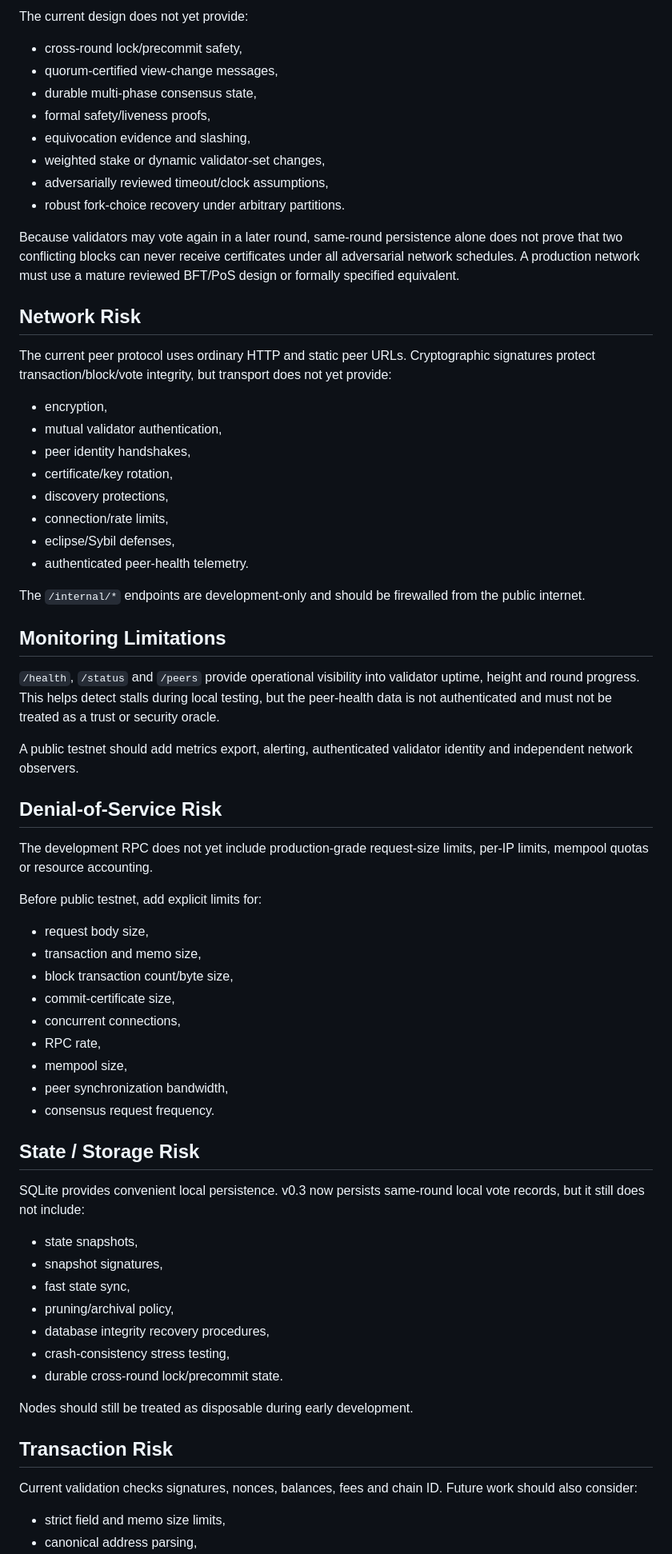
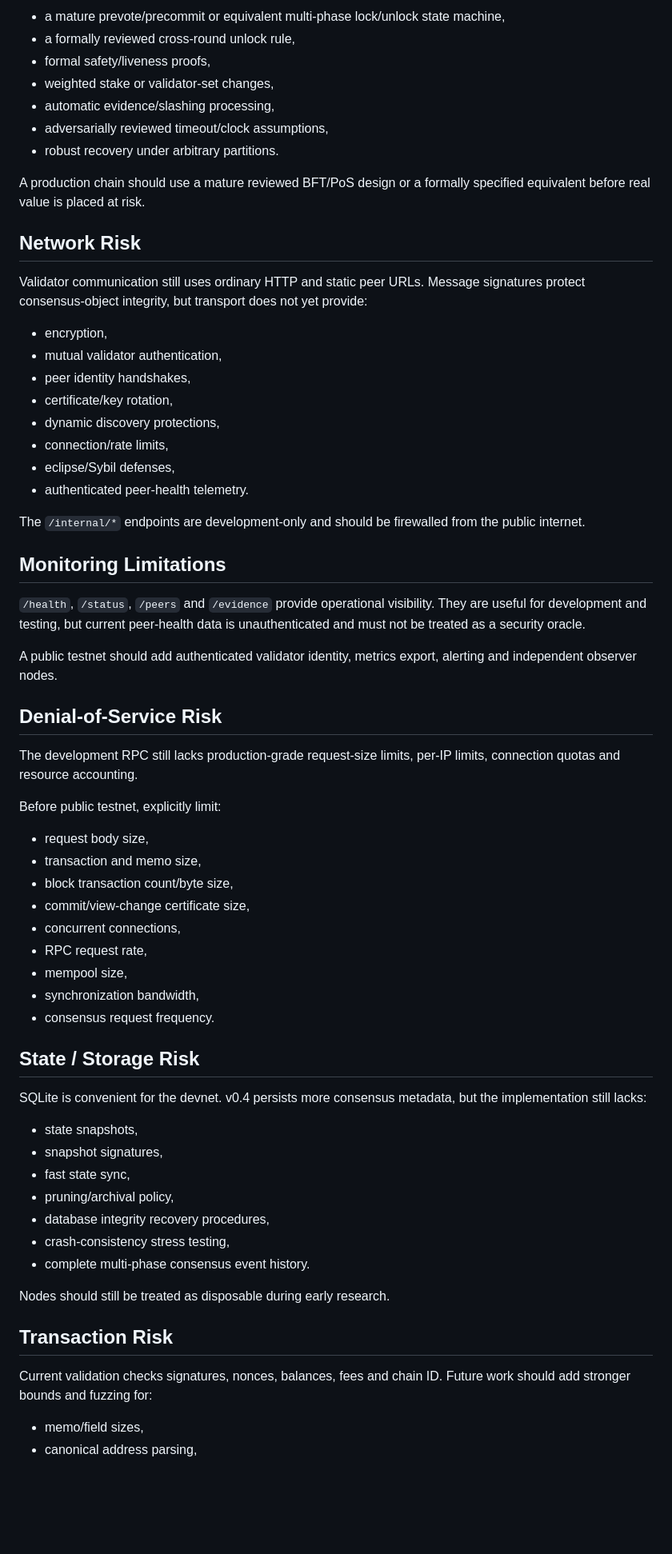
Before and after one commit to navindusasmitha/CrakbitAI, a Markdown page: blockchain/SECURITY.md, the part around one of its changes. Shown at 80% size. Drawn GitHub-style; blank space fills up the shorter version.

```diff
--- a/blockchain/SECURITY.md
+++ b/blockchain/SECURITY.md
@@ -56,26 +72,23 @@ This is still **not a complete production BFT protocol**.
 
-The current design does not yet provide:
+- a mature prevote/precommit or equivalent multi-phase lock/unlock state machine,
+- a formally reviewed cross-round unlock rule,
+- formal safety/liveness proofs,
+- weighted stake or validator-set changes,
+- automatic evidence/slashing processing,
+- adversarially reviewed timeout/clock assumptions,
+- robust recovery under arbitrary partitions.
 
-- cross-round lock/precommit safety,
-- quorum-certified view-change messages,
-- durable multi-phase consensus state,
-- formal safety/liveness proofs,
-- equivocation evidence and slashing,
-- weighted stake or dynamic validator-set changes,
-- adversarially reviewed timeout/clock assumptions,
-- robust fork-choice recovery under arbitrary partitions.
-
-Because validators may vote again in a later round, same-round persistence alone does not prove that two conflicting blocks can never receive certificates under all adversarial network schedules. A production network must use a mature reviewed BFT/PoS design or formally specified equivalent.
+A production chain should use a mature reviewed BFT/PoS design or a formally specified equivalent before real value is placed at risk.
 
 ## Network Risk
 
-The current peer protocol uses ordinary HTTP and static peer URLs. Cryptographic signatures protect transaction/block/vote integrity, but transport does not yet provide:
+Validator communication still uses ordinary HTTP and static peer URLs. Message signatures protect consensus-object integrity, but transport does not yet provide:
 
 - encryption,
 - mutual validator authentication,
 - peer identity handshakes,
 - certificate/key rotation,
-- discovery protections,
+- dynamic discovery protections,
 - connection/rate limits,
 - eclipse/Sybil defenses,
 - authenticated peer-health telemetry.
@@ -84,29 +97,29 @@ The `/internal/*` endpoints are development-only and should be firewalled from t
 
 ## Monitoring Limitations
 
-`/health`, `/status` and `/peers` provide operational visibility into validator uptime, height and round progress. This helps detect stalls during local testing, but the peer-health data is not authenticated and must not be treated as a trust or security oracle.
+`/health`, `/status`, `/peers` and `/evidence` provide operational visibility. They are useful for development and testing, but current peer-health data is unauthenticated and must not be treated as a security oracle.
 
-A public testnet should add metrics export, alerting, authenticated validator identity and independent network observers.
+A public testnet should add authenticated validator identity, metrics export, alerting and independent observer nodes.
 
 ## Denial-of-Service Risk
 
-The development RPC does not yet include production-grade request-size limits, per-IP limits, mempool quotas or resource accounting.
+The development RPC still lacks production-grade request-size limits, per-IP limits, connection quotas and resource accounting.
 
-Before public testnet, add explicit limits for:
+Before public testnet, explicitly limit:
 
 - request body size,
 - transaction and memo size,
 - block transaction count/byte size,
-- commit-certificate size,
+- commit/view-change certificate size,
 - concurrent connections,
-- RPC rate,
+- RPC request rate,
 - mempool size,
-- peer synchronization bandwidth,
+- synchronization bandwidth,
 - consensus request frequency.
 
 ## State / Storage Risk
 
-SQLite provides convenient local persistence. v0.3 now persists same-round local vote records, but it still does not include:
+SQLite is convenient for the devnet. v0.4 persists more consensus metadata, but the implementation still lacks:
 
 - state snapshots,
 - snapshot signatures,
@@ -114,13 +127,13 @@ SQLite provides convenient local persistence. v0.3 now persists same-round local
 - pruning/archival policy,
 - database integrity recovery procedures,
 - crash-consistency stress testing,
-- durable cross-round lock/precommit state.
+- complete multi-phase consensus event history.
 
-Nodes should still be treated as disposable during early development.
+Nodes should still be treated as disposable during early research.
 
 ## Transaction Risk
 
-Current validation checks signatures, nonces, balances, fees and chain ID. Future work should also consider:
+Current validation checks signatures, nonces, balances, fees and chain ID. Future work should add stronger bounds and fuzzing for:
 
-- strict field and memo size limits,
+- memo/field sizes,
 - canonical address parsing,
```
Also changed, not shown: other parts of blockchain/SECURITY.md (+46 -29 lines).
